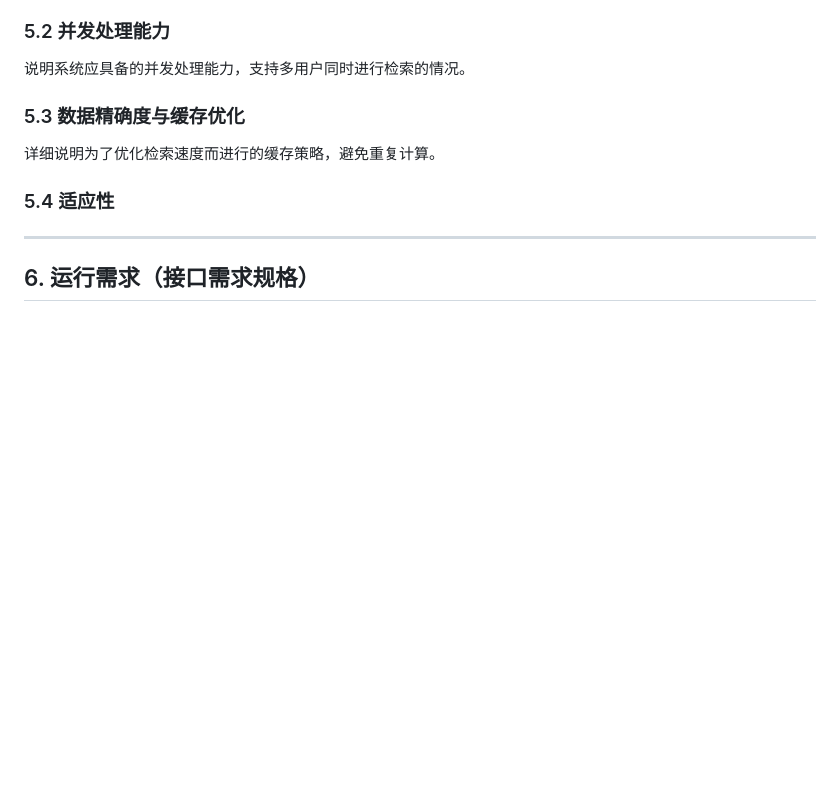
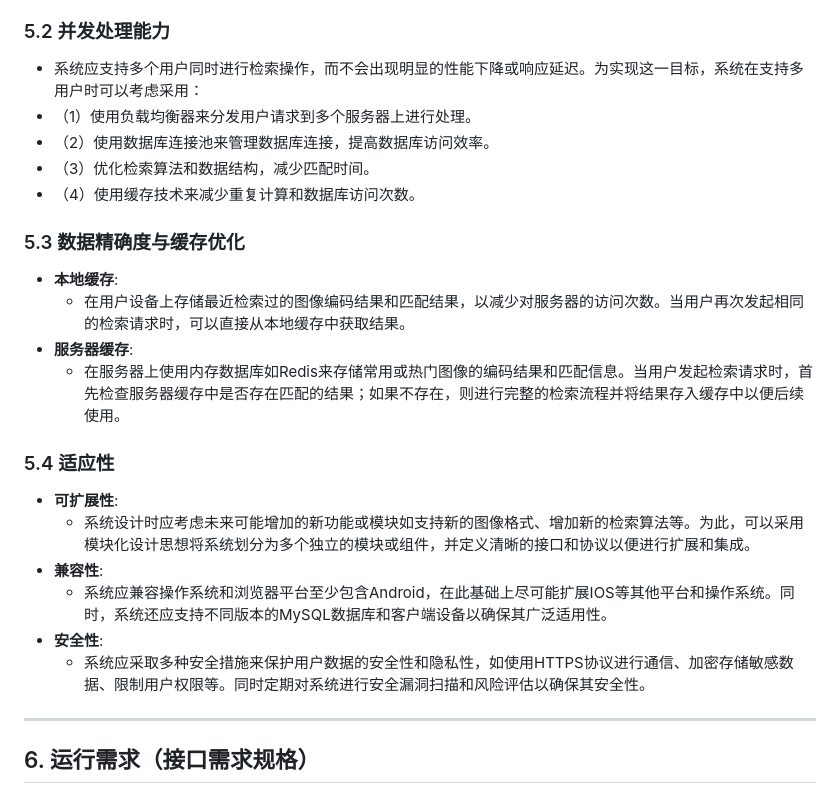
Before and after one commit to shaowenfu/I2T-magic-coworker, a Markdown page: 需求分析文档.md, the part around one of its changes. Drawn GitHub-style; blank space fills up the shorter version.

```diff
--- a/需求分析文档.md
+++ b/需求分析文档.md
@@ -209,14 +262,26 @@ CPU:无特殊要求
 
 ### 5.2 **并发处理能力**
 
-说明系统应具备的并发处理能力，支持多用户同时进行检索的情况。
+ -  系统应支持多个用户同时进行检索操作，而不会出现明显的性能下降或响应延迟。为实现这一目标，系统在支持多用户时可以考虑采用：
+ -  （1）使用负载均衡器来分发用户请求到多个服务器上进行处理。
+ -  （2）使用数据库连接池来管理数据库连接，提高数据库访问效率。
+ -  （3）优化检索算法和数据结构，减少匹配时间。
+ -  （4）使用缓存技术来减少重复计算和数据库访问次数。
 
 ### 5.3 **数据精确度与缓存优化**
 
-详细说明为了优化检索速度而进行的缓存策略，避免重复计算。
+  -  **本地缓存**:
+      -  在用户设备上存储最近检索过的图像编码结果和匹配结果，以减少对服务器的访问次数。当用户再次发起相同的检索请求时，可以直接从本地缓存中获取结果。
+  -  **服务器缓存**:
+      -  在服务器上使用内存数据库如Redis来存储常用或热门图像的编码结果和匹配信息。当用户发起检索请求时，首先检查服务器缓存中是否存在匹配的结果；如果不存在，则进行完整的检索流程并将结果存入缓存中以便后续使用。
 
 ### 5.4 **适应性**
-
+  -  **可扩展性**:
+      -  系统设计时应考虑未来可能增加的新功能或模块如支持新的图像格式、增加新的检索算法等。为此，可以采用模块化设计思想将系统划分为多个独立的模块或组件，并定义清晰的接口和协议以便进行扩展和集成。
+  -  **兼容性**:
+      -  系统应兼容操作系统和浏览器平台至少包含Android，在此基础上尽可能扩展IOS等其他平台和操作系统。同时，系统还应支持不同版本的MySQL数据库和客户端设备以确保其广泛适用性。
+  -  **安全性**:
+      -  系统应采取多种安全措施来保护用户数据的安全性和隐私性，如使用HTTPS协议进行通信、加密存储敏感数据、限制用户权限等。同时定期对系统进行安全漏洞扫描和风险评估以确保其安全性。
 ---
 
 ## 6. 运行需求（接口需求规格）
```
Also changed, not shown: other parts of 需求分析文档.md (+56 -3 lines).
